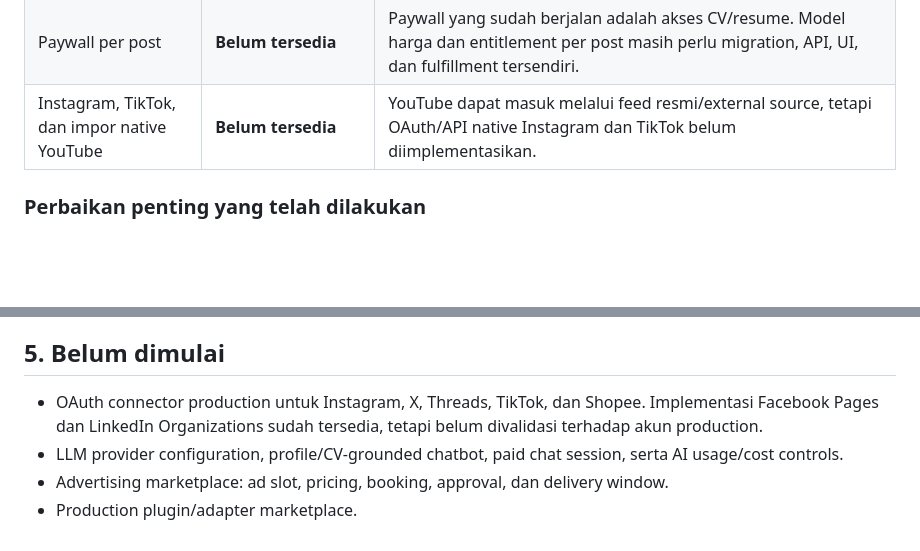
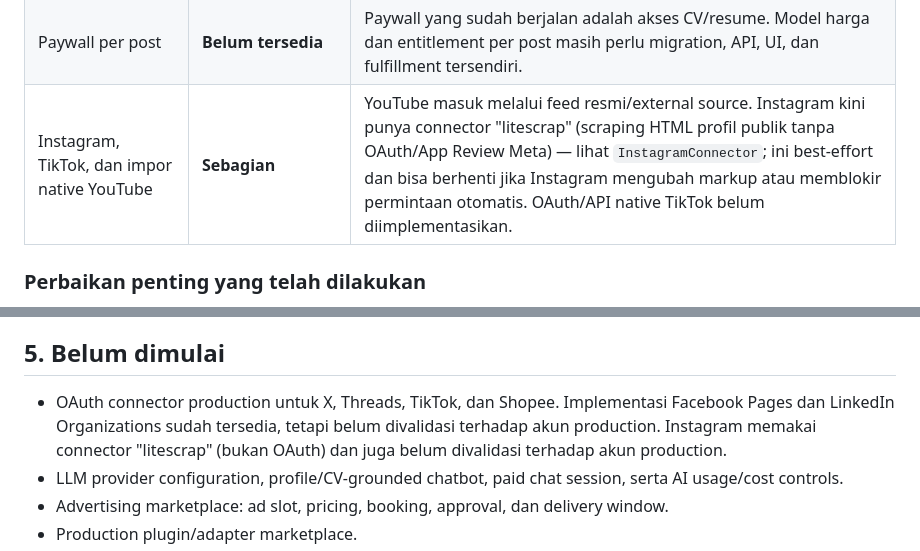
Before and after one commit to kukuhtw/fpdp, a Markdown page: documentation/PROGRESS-REPORT.id.md, 2 parts joined by grey strips. GitHub-like rendering; blank space fills up the shorter version.

Commit message:
feat: Update progress report to reflect Instagram's use of litescrap connector and adjust status for TikTok and YouTube integration

```diff
--- a/documentation/PROGRESS-REPORT.id.md
+++ b/documentation/PROGRESS-REPORT.id.md
@@ -20,7 +20,7 @@ Bagian ini mencatat pekerjaan yang sudah masuk ke repository sampai 21 September
 | Sandbox/Live gateway | **Sebagian** | Credential per environment tersimpan terenkripsi di `payment_gateway_configs`. Midtrans meneruskan mode DB dengan benar. PayPal masih perlu menyamakan pilihan DB dengan `PAYPAL_ENVIRONMENT` di server. |
 | Dokumentasi payment gateway | **Selesai** | Prioritas `.env`/database, field dan tabel, API, query diagnosis, alasan status “berhasil”, serta prosedur Sandbox/Live didokumentasikan. |
 | Paywall per post | **Belum tersedia** | Paywall yang sudah berjalan adalah akses CV/resume. Model harga dan entitlement per post masih perlu migration, API, UI, dan fulfillment tersendiri. |
-| Instagram, TikTok, dan impor native YouTube | **Belum tersedia** | YouTube dapat masuk melalui feed resmi/external source, tetapi OAuth/API native Instagram dan TikTok belum diimplementasikan. |
+| Instagram, TikTok, dan impor native YouTube | **Sebagian** | YouTube masuk melalui feed resmi/external source. Instagram kini punya connector "litescrap" (scraping HTML profil publik tanpa OAuth/App Review Meta) — lihat `InstagramConnector`; ini best-effort dan bisa berhenti jika Instagram mengubah markup atau memblokir permintaan otomatis. OAuth/API native TikTok belum diimplementasikan. |
 
 ### Perbaikan penting yang telah dilakukan
 
@@ -230,7 +230,7 @@ flowchart LR
 
 ## 5. Belum dimulai
 
-- OAuth connector production untuk Instagram, X, Threads, TikTok, dan Shopee. Implementasi Facebook Pages dan LinkedIn Organizations sudah tersedia, tetapi belum divalidasi terhadap akun production.
+- OAuth connector production untuk X, Threads, TikTok, dan Shopee. Implementasi Facebook Pages dan LinkedIn Organizations sudah tersedia, tetapi belum divalidasi terhadap akun production. Instagram memakai connector "litescrap" (bukan OAuth) dan juga belum divalidasi terhadap akun production.
 - LLM provider configuration, profile/CV-grounded chatbot, paid chat session, serta AI usage/cost controls.
 - Advertising marketplace: ad slot, pricing, booking, approval, dan delivery window.
 - Production plugin/adapter marketplace.
```
Also changed, not shown: documentation/PROGRESS-REPORT.en.md (+1 -1 lines).
